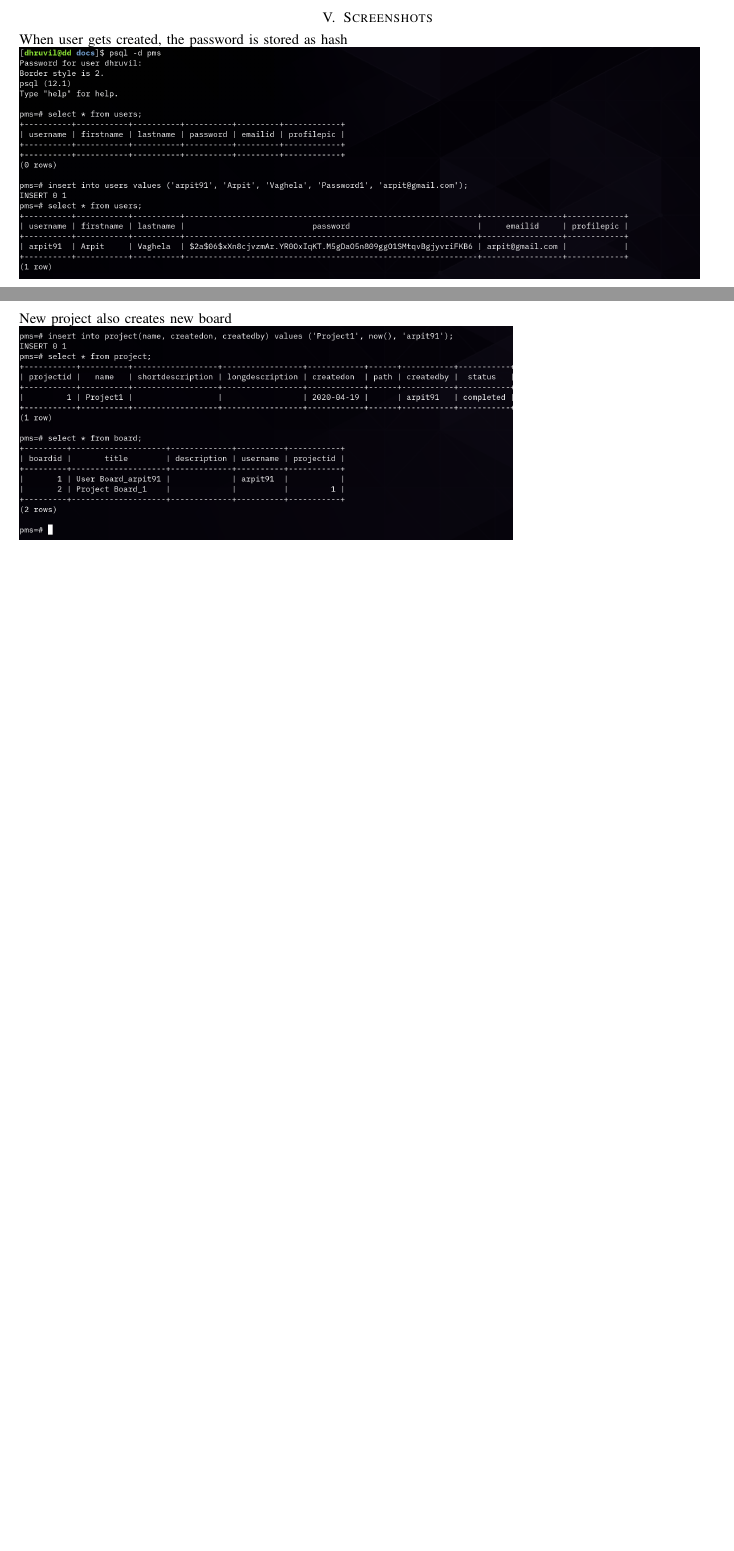
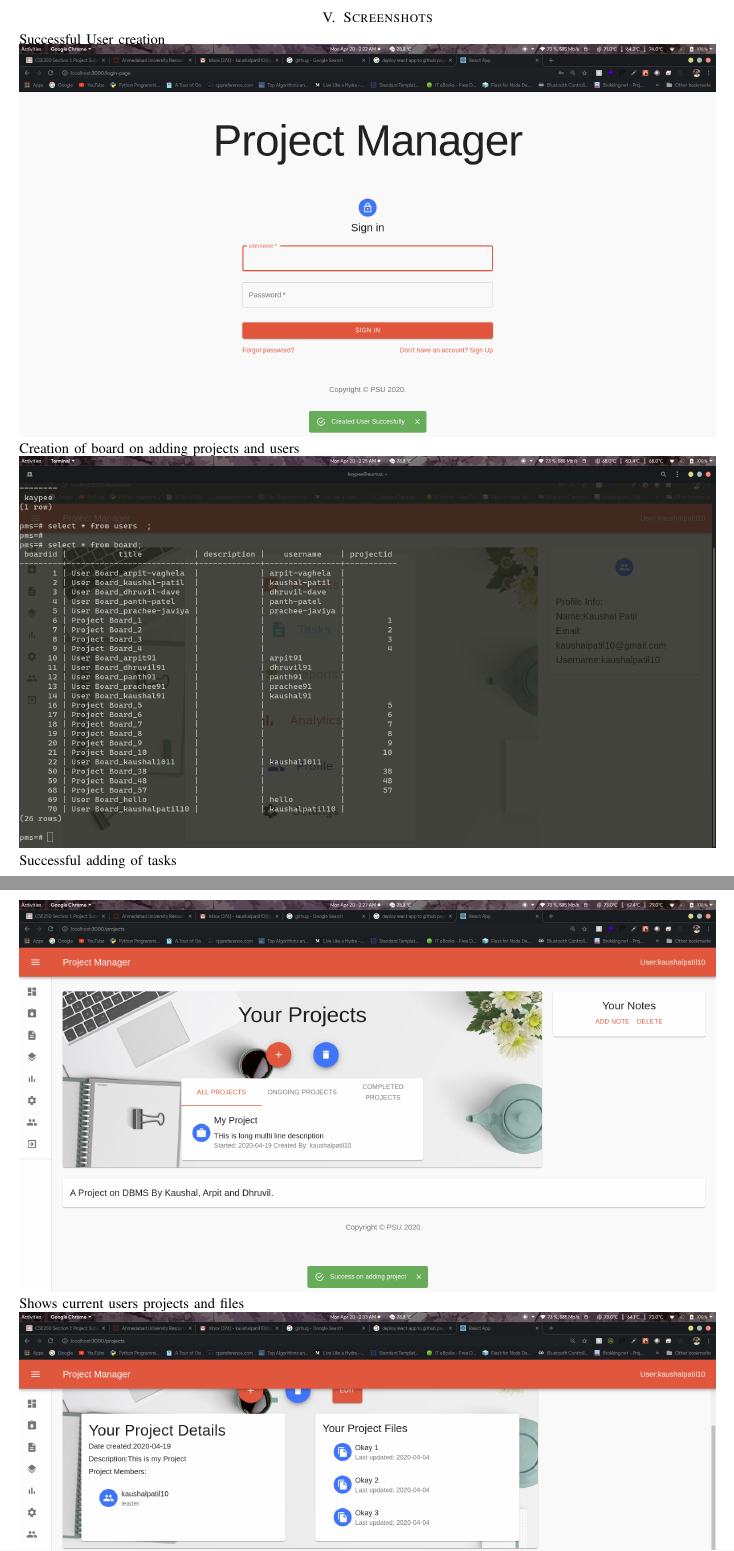
Before and after one commit to dhruvildave/Project-Management-System, a LaTeX paper (docs/docs.tex): two parts of pages 27 and 28 of 30 before the commit and two parts of pages 27 and 28 of 29 after it, joined at a grey line, cut so that both start at the same text, the shorter picture padded with empty space. Compiled offline with pdfLaTeX; a missing font is replaced by an installed copy or a similar font; a LaTeX package or settings file that is missing is left out.

Commit message:
Mon Apr 20 02:55:40 IST 2020

```diff
--- a/docs/docs.tex
+++ b/docs/docs.tex
@@ -1577,11 +1577,3 @@ $$ LANGUAGE plpgsql;
 
 \newpage
 \section{Screenshots}
-When user gets created, the password is stored as hash
-
-\includegraphics[scale=0.25]{./create_has.png}
-\newpage
-New project also creates new board
-
-\includegraphics[scale=0.25]{./project0.png}
-\newpage
@@ -1597,0 +1581,13 @@ New board for each project
+Successful User creation
+
+\includegraphics[scale=0.25]{./1.png}
+
+Creation of board on adding projects and users
+
+\includegraphics[scale=0.25]{./2.png}
+
+Successful adding of tasks
+
+\includegraphics[scale=0.25]{./3.png}
+
+Shows current users projects and files
@@ -1598,2 +1601,5 @@ New board for each project
+Prevents changing tasks if not a leader
+
+\includegraphics[scale=0.25]{./6.png}
 
 \end{document}
```
Also changed, not shown: docs/1.png (added), docs/2.png (added), docs/3.png (added), docs/4.png (added), docs/5.png (added), docs/6.png (added), docs/docs.pdf, docs/docs.tex (18 more changed lines).
